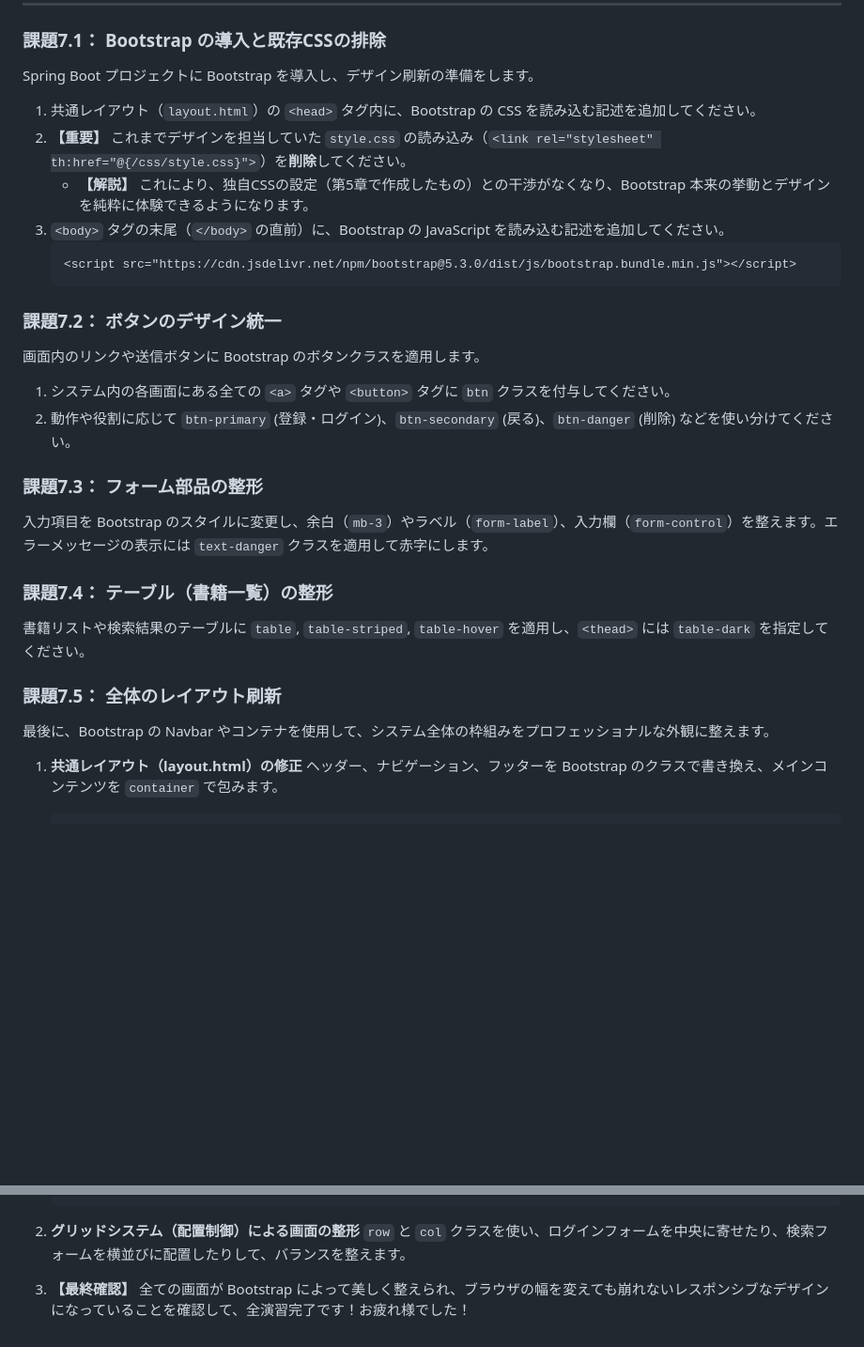
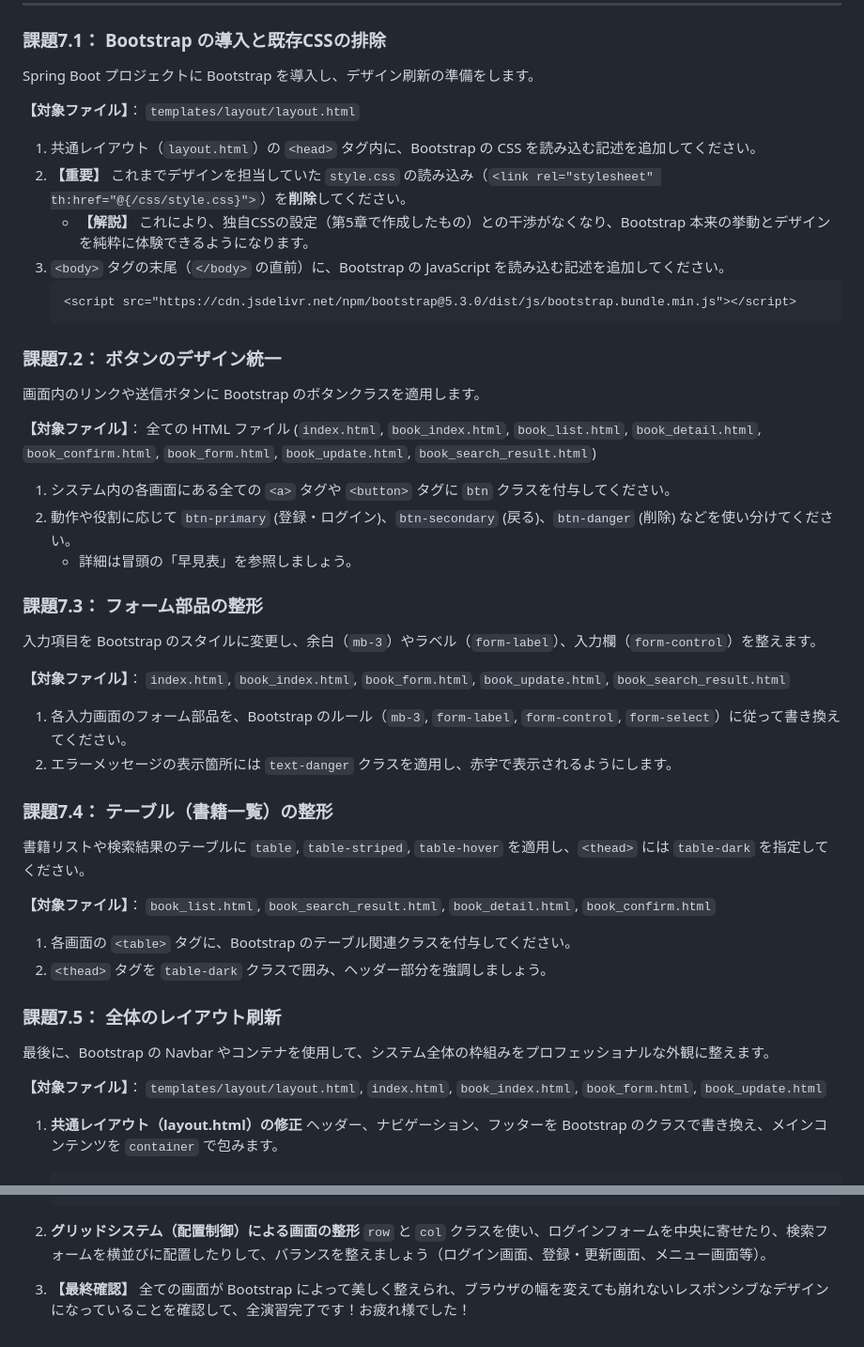
Before and after one commit to juyeongjung1/springboot_personal_practice, a Markdown page: docs/Exercise_Guide.md, 2 parts joined by grey strips. Shown at 94% size. Rendered like a GitHub page; blank space fills up the shorter version.

Commit message:
第7章：各課題の修正対象となる HTML ファイル名を演習ガイドに明記。受講者がどの画面を修正すべきか迷わない構成に改善。

````diff
--- a/docs/Exercise_Guide.md
+++ b/docs/Exercise_Guide.md
@@ -407,6 +407,8 @@ Webアプリケーションとしての完成度を高めます。検索結果
 ### 課題7.1： Bootstrap の導入と既存CSSの排除
 Spring Boot プロジェクトに Bootstrap を導入し、デザイン刷新の準備をします。
 
+**【対象ファイル】**： `templates/layout/layout.html`
+
 1. 共通レイアウト（`layout.html`）の `<head>` タグ内に、Bootstrap の CSS を読み込む記述を追加してください。
 2. **【重要】** これまでデザインを担当していた `style.css` の読み込み（`<link rel="stylesheet" th:href="@{/css/style.css}">`）を**削除**してください。
    - **【解説】** これにより、独自CSSの設定（第5章で作成したもの）との干渉がなくなり、Bootstrap 本来の挙動とデザインを純粋に体験できるようになります。
@@ -418,17 +420,32 @@ Spring Boot プロジェクトに Bootstrap を導入し、デザイン刷新の
 ### 課題7.2： ボタンのデザイン統一
 画面内のリンクや送信ボタンに Bootstrap のボタンクラスを適用します。
 
+**【対象ファイル】**： 全ての HTML ファイル (`index.html`, `book_index.html`, `book_list.html`, `book_detail.html`, `book_confirm.html`, `book_form.html`, `book_update.html`, `book_search_result.html`)
+
 1. システム内の各画面にある全ての `<a>` タグや `<button>` タグに `btn` クラスを付与してください。
 2. 動作や役割に応じて `btn-primary` (登録・ログイン)、`btn-secondary` (戻る)、`btn-danger` (削除) などを使い分けてください。
+   - 詳細は冒頭の「早見表」を参照しましょう。
 
 ### 課題7.3： フォーム部品の整形
-入力項目を Bootstrap のスタイルに変更し、余白（`mb-3`）やラベル（`form-label`）、入力欄（`form-control`）を整えます。エラーメッセージの表示には `text-danger` クラスを適用して赤字にします。
+入力項目を Bootstrap のスタイルに変更し、余白（`mb-3`）やラベル（`form-label`）、入力欄（`form-control`）を整えます。
+
+**【対象ファイル】**： `index.html`, `book_index.html`, `book_form.html`, `book_update.html`, `book_search_result.html`
+
+1. 各入力画面のフォーム部品を、Bootstrap のルール（`mb-3`, `form-label`, `form-control`, `form-select`）に従って書き換えてください。
+2. エラーメッセージの表示箇所には `text-danger` クラスを適用し、赤字で表示されるようにします。
 
 ### 課題7.4： テーブル（書籍一覧）の整形
 書籍リストや検索結果のテーブルに `table`, `table-striped`, `table-hover` を適用し、`<thead>` には `table-dark` を指定してください。
 
+**【対象ファイル】**： `book_list.html`, `book_search_result.html`, `book_detail.html`, `book_confirm.html`
+
+1. 各画面の `<table>` タグに、Bootstrap のテーブル関連クラスを付与してください。
+2. `<thead>` タグを `table-dark` クラスで囲み、ヘッダー部分を強調しましょう。
+
 ### 課題7.5： 全体のレイアウト刷新
 最後に、Bootstrap の Navbar やコンテナを使用して、システム全体の枠組みをプロフェッショナルな外観に整えます。
+
+**【対象ファイル】**： `templates/layout/layout.html`, `index.html`, `book_index.html`, `book_form.html`, `book_update.html`
 
 1. **共通レイアウト（layout.html）の修正**
    ヘッダー、ナビゲーション、フッターを Bootstrap のクラスで書き換え、メインコンテンツを `container` で包みます。
@@ -455,7 +472,7 @@ Spring Boot プロジェクトに Bootstrap を導入し、デザイン刷新の
    ```
 
 2. **グリッドシステム（配置制御）による画面の整形**
-   `row` と `col` クラスを使い、ログインフォームを中央に寄せたり、検索フォームを横並びに配置したりして、バランスを整えます。
+   `row` と `col` クラスを使い、ログインフォームを中央に寄せたり、検索フォームを横並びに配置したりして、バランスを整えましょう（ログイン画面、登録・更新画面、メニュー画面等）。
 
 3. **【最終確認】**
    全ての画面が Bootstrap によって美しく整えられ、ブラウザの幅を変えても崩れないレスポンシブなデザインになっていることを確認して、全演習完了です！お疲れ様でした！
````
